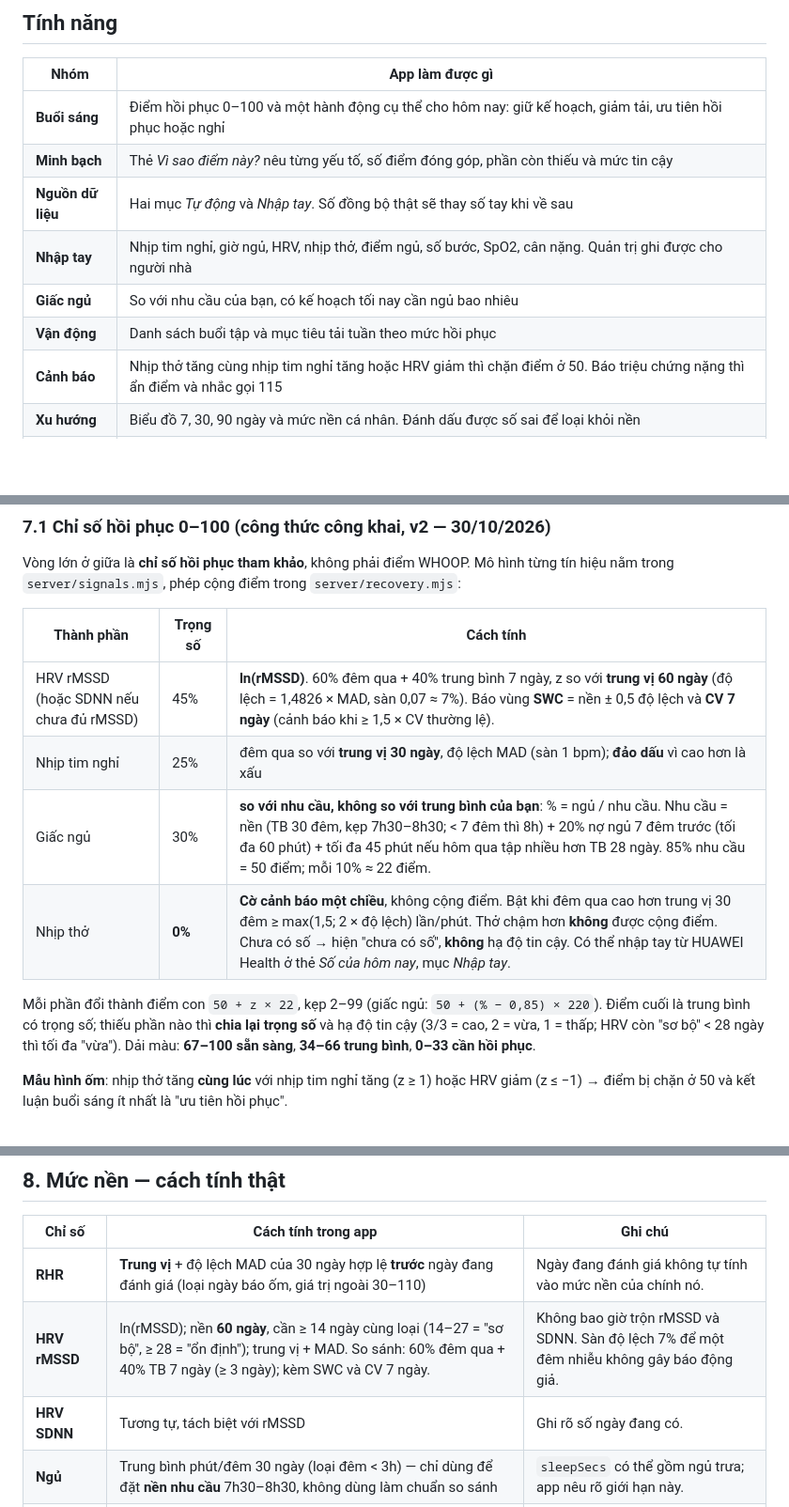
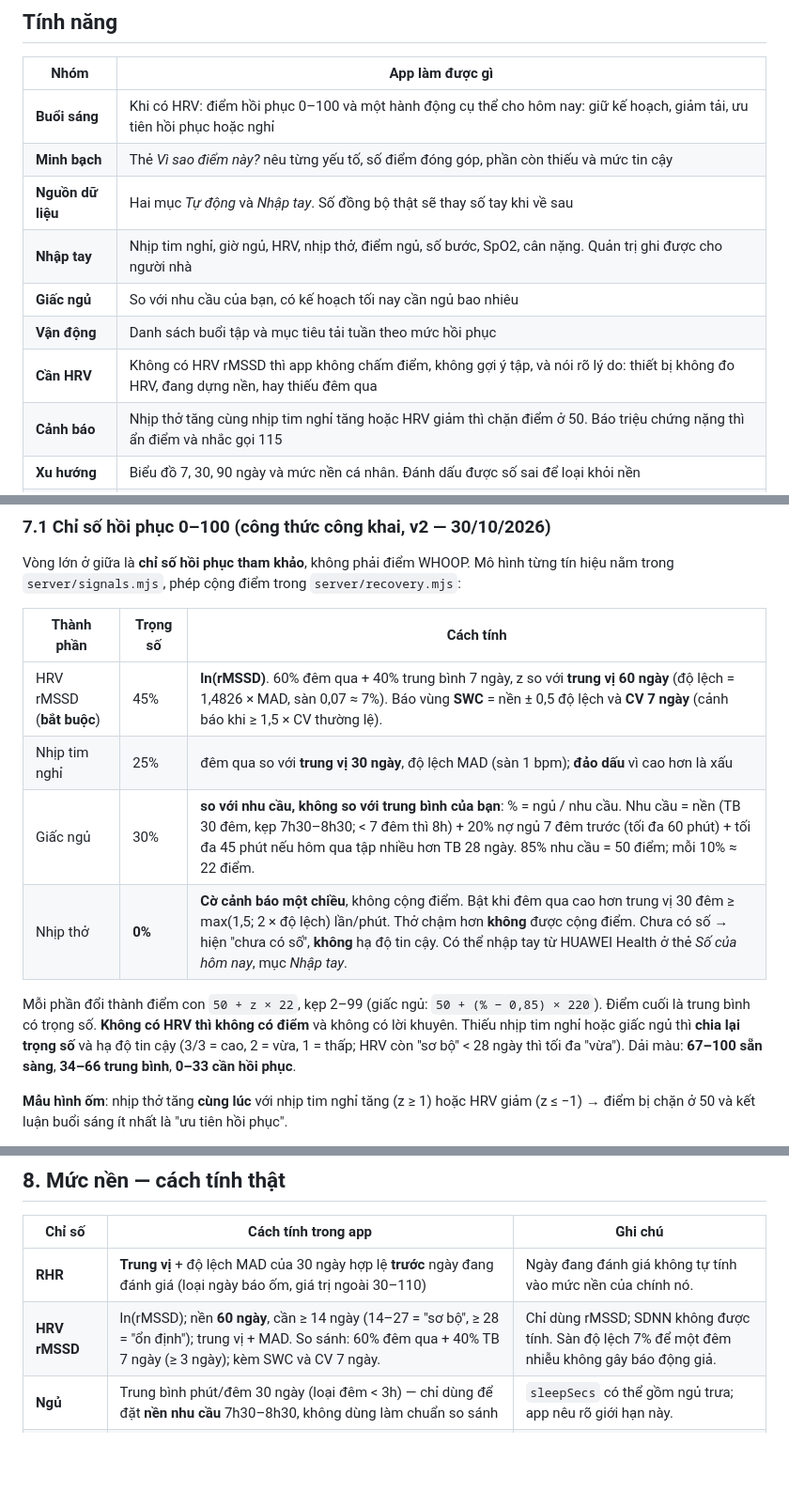
Before and after one commit to hydennguyen86-code/nhip-song, a Markdown page: README.md, 3 parts joined by grey strips. Shown at 94% size. Rendered like a GitHub page; blank space fills up the shorter version.

```diff
--- a/README.md
+++ b/README.md
@@ -14,12 +14,13 @@ Có hai cách đưa số vào app: **tự động** từ Intervals.icu (ví dụ
 
 | Nhóm | App làm được gì |
 | --- | --- |
-| **Buổi sáng** | Điểm hồi phục 0–100 và một hành động cụ thể cho hôm nay: giữ kế hoạch, giảm tải, ưu tiên hồi phục hoặc nghỉ |
+| **Buổi sáng** | Khi có HRV: điểm hồi phục 0–100 và một hành động cụ thể cho hôm nay: giữ kế hoạch, giảm tải, ưu tiên hồi phục hoặc nghỉ |
 | **Minh bạch** | Thẻ *Vì sao điểm này?* nêu từng yếu tố, số điểm đóng góp, phần còn thiếu và mức tin cậy |
 | **Nguồn dữ liệu** | Hai mục *Tự động* và *Nhập tay*. Số đồng bộ thật sẽ thay số tay khi về sau |
 | **Nhập tay** | Nhịp tim nghỉ, giờ ngủ, HRV, nhịp thở, điểm ngủ, số bước, SpO2, cân nặng. Quản trị ghi được cho người nhà |
 | **Giấc ngủ** | So với nhu cầu của bạn, có kế hoạch tối nay cần ngủ bao nhiêu |
 | **Vận động** | Danh sách buổi tập và mục tiêu tải tuần theo mức hồi phục |
+| **Cần HRV** | Không có HRV rMSSD thì app không chấm điểm, không gợi ý tập, và nói rõ lý do: thiết bị không đo HRV, đang dựng nền, hay thiếu đêm qua |
 | **Cảnh báo** | Nhịp thở tăng cùng nhịp tim nghỉ tăng hoặc HRV giảm thì chặn điểm ở 50. Báo triệu chứng nặng thì ẩn điểm và nhắc gọi 115 |
 | **Xu hướng** | Biểu đồ 7, 30, 90 ngày và mức nền cá nhân. Đánh dấu được số sai để loại khỏi nền |
 | **Nhật ký** | Ghi cảm giác và thói quen hằng ngày |
@@ -220,12 +200,12 @@ Vòng lớn ở giữa là **chỉ số hồi phục tham khảo**, không phả
 
 | Thành phần | Trọng số | Cách tính |
 | --- | --- | --- |
-| HRV rMSSD (hoặc SDNN nếu chưa đủ rMSSD) | 45% | **ln(rMSSD)**. 60% đêm qua + 40% trung bình 7 ngày, z so với **trung vị 60 ngày** (độ lệch = 1,4826 × MAD, sàn 0,07 ≈ 7%). Báo vùng **SWC** = nền ± 0,5 độ lệch và **CV 7 ngày** (cảnh báo khi ≥ 1,5 × CV thường lệ). |
+| HRV rMSSD (**bắt buộc**) | 45% | **ln(rMSSD)**. 60% đêm qua + 40% trung bình 7 ngày, z so với **trung vị 60 ngày** (độ lệch = 1,4826 × MAD, sàn 0,07 ≈ 7%). Báo vùng **SWC** = nền ± 0,5 độ lệch và **CV 7 ngày** (cảnh báo khi ≥ 1,5 × CV thường lệ). |
 | Nhịp tim nghỉ | 25% | đêm qua so với **trung vị 30 ngày**, độ lệch MAD (sàn 1 bpm); **đảo dấu** vì cao hơn là xấu |
 | Giấc ngủ | 30% | **so với nhu cầu, không so với trung bình của bạn**: % = ngủ / nhu cầu. Nhu cầu = nền (TB 30 đêm, kẹp 7h30–8h30; < 7 đêm thì 8h) + 20% nợ ngủ 7 đêm trước (tối đa 60 phút) + tối đa 45 phút nếu hôm qua tập nhiều hơn TB 28 ngày. 85% nhu cầu = 50 điểm; mỗi 10% ≈ 22 điểm. |
 | Nhịp thở | **0%** | **Cờ cảnh báo một chiều**, không cộng điểm. Bật khi đêm qua cao hơn trung vị 30 đêm ≥ max(1,5; 2 × độ lệch) lần/phút. Thở chậm hơn **không** được cộng điểm. Chưa có số → hiện "chưa có số", **không** hạ độ tin cậy. Có thể nhập tay từ HUAWEI Health ở thẻ *Số của hôm nay*, mục *Nhập tay*. |
 
-Mỗi phần đổi thành điểm con `50 + z × 22`, kẹp 2–99 (giấc ngủ: `50 + (% − 0,85) × 220`). Điểm cuối là trung bình có trọng số; thiếu phần nào thì **chia lại trọng số** và hạ độ tin cậy (3/3 = cao, 2 = vừa, 1 = thấp; HRV còn "sơ bộ" < 28 ngày thì tối đa "vừa"). Dải màu: **67–100 sẵn sàng**, **34–66 trung bình**, **0–33 cần hồi phục**.
+Mỗi phần đổi thành điểm con `50 + z × 22`, kẹp 2–99 (giấc ngủ: `50 + (% − 0,85) × 220`). Điểm cuối là trung bình có trọng số. **Không có HRV thì không có điểm** và không có lời khuyên. Thiếu nhịp tim nghỉ hoặc giấc ngủ thì **chia lại trọng số** và hạ độ tin cậy (3/3 = cao, 2 = vừa, 1 = thấp; HRV còn "sơ bộ" < 28 ngày thì tối đa "vừa"). Dải màu: **67–100 sẵn sàng**, **34–66 trung bình**, **0–33 cần hồi phục**.
 
 **Mẫu hình ốm**: nhịp thở tăng **cùng lúc** với nhịp tim nghỉ tăng (z ≥ 1) hoặc HRV giảm (z ≤ −1) → điểm bị chặn ở 50 và kết luận buổi sáng ít nhất là "ưu tiên hồi phục".
 
@@ -304,8 +284,7 @@ Sau khi một thói quen có **≥ 3 ngày** và có **≥ 3 ngày không có**
 | Chỉ số | Cách tính trong app | Ghi chú |
 | --- | --- | --- |
 | **RHR** | **Trung vị** + độ lệch MAD của 30 ngày hợp lệ **trước** ngày đang đánh giá (loại ngày báo ốm, giá trị ngoài 30–110) | Ngày đang đánh giá không tự tính vào mức nền của chính nó. |
-| **HRV rMSSD** | ln(rMSSD); nền **60 ngày**, cần ≥ 14 ngày cùng loại (14–27 = "sơ bộ", ≥ 28 = "ổn định"); trung vị + MAD. So sánh: 60% đêm qua + 40% TB 7 ngày (≥ 3 ngày); kèm SWC và CV 7 ngày. | Không bao giờ trộn rMSSD và SDNN. Sàn độ lệch 7% để một đêm nhiễu không gây báo động giả. |
-| **HRV SDNN** | Tương tự, tách biệt với rMSSD | Ghi rõ số ngày đang có. |
+| **HRV rMSSD** | ln(rMSSD); nền **60 ngày**, cần ≥ 14 ngày (14–27 = "sơ bộ", ≥ 28 = "ổn định"); trung vị + MAD. So sánh: 60% đêm qua + 40% TB 7 ngày (≥ 3 ngày); kèm SWC và CV 7 ngày. | Chỉ dùng rMSSD; SDNN không được tính. Sàn độ lệch 7% để một đêm nhiễu không gây báo động giả. |
 | **Ngủ** | Trung bình phút/đêm 30 ngày (loại đêm < 3h) — chỉ dùng để đặt **nền nhu cầu** 7h30–8h30, không dùng làm chuẩn so sánh | `sleepSecs` có thể gồm ngủ trưa; app nêu rõ giới hạn này. |
 | **Nhịp thở** | Trung vị 30 đêm, cần ≥ 7 đêm | Cờ cảnh báo một chiều khi **tăng**; không cộng điểm. |
 | **Bước** | Trung bình ngày | Không coi 10.000 là mốc. Ngày hôm nay **chưa kết thúc** → không dùng làm số bước hôm nay. |
```
Also changed, not shown: other parts of README.md (+27 -47 lines), docs/images/can-hrv.jpg (added), docs/images/chua-du-du-lieu.jpg (deleted), docs/images/huong-dan-mi-band.jpg (deleted), docs/images/ket-qua.jpg (deleted), docs/images/nhap-tay-dien-so.jpg (deleted), docs/images/nhap-tay-trong.jpg (deleted), 10 other files.
